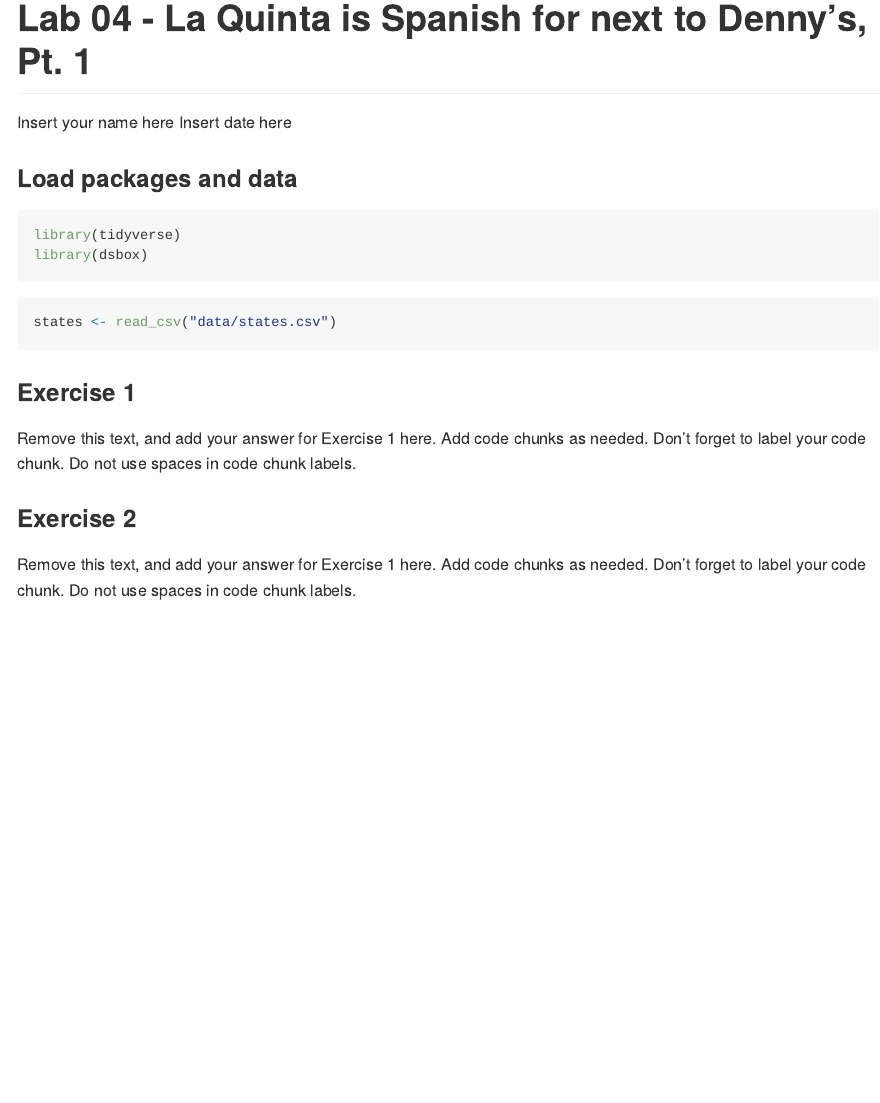
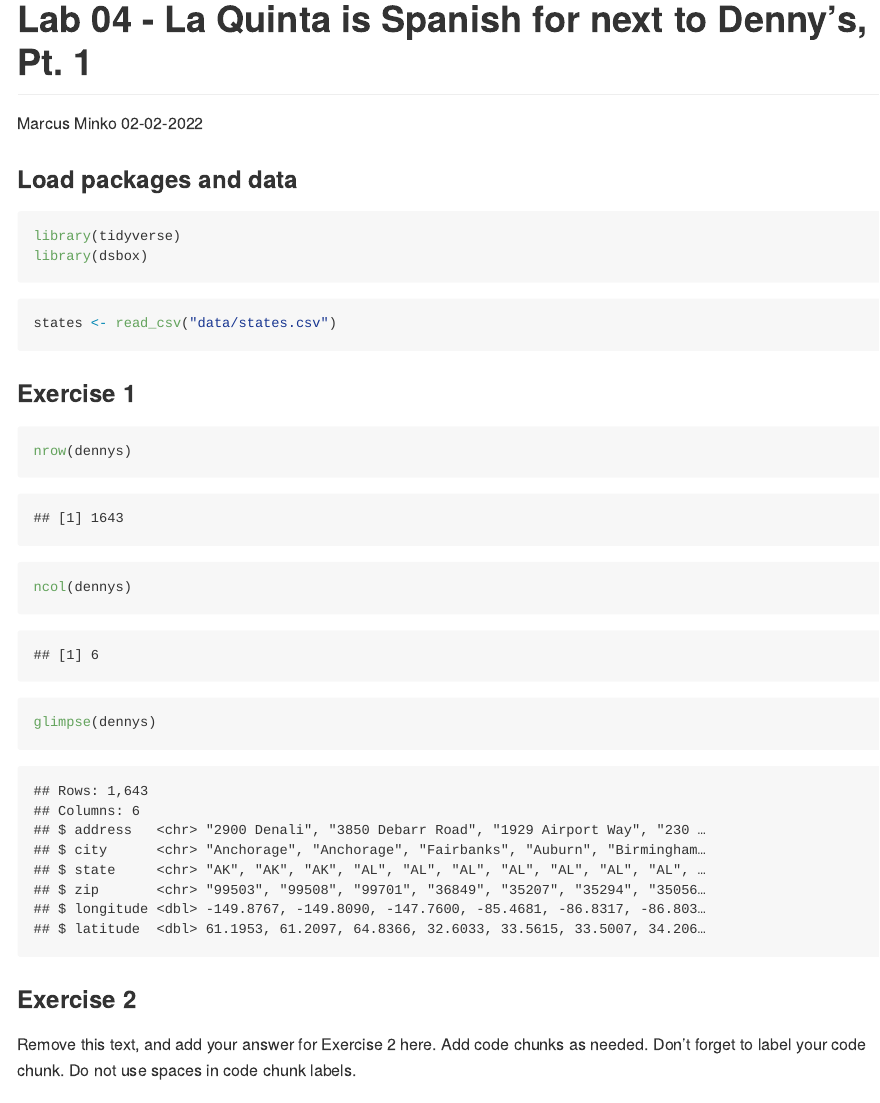
Before and after one commit to marcusminko123/lab-04, an R Markdown document (lab-04.Rmd): the page in a window 1100 px wide, from its top. The pictures show the output file lab-04.md that the author committed with the source, drawn offline in the style of GitHub.

Commit message:
exercise 1

````diff
--- a/lab-04.Rmd
+++ b/lab-04.Rmd
@@ -1,7 +1,7 @@
 ---
 title: "Lab 04 - La Quinta is Spanish for next to Denny's, Pt. 1"
-author: "Insert your name here"
-date: "Insert date here"
+author: "Marcus Minko"
+date: "02-02-2022"
 output: github_document
 ---
 
@@ -10,18 +10,24 @@ output: github_document
 ```{r load-packages, message = FALSE}
 library(tidyverse)
 library(dsbox)
+
 ```
 
 ```{r load-data, message = FALSE}
 states <- read_csv("data/states.csv")
+
 ```
 
 ### Exercise 1
 
-Remove this text, and add your answer for Exercise 1 here.
-Add code chunks as needed.
-Don't forget to label your code chunk.
-Do not use spaces in code chunk labels.
+```{r dataset}
+
+nrow(dennys)
+ncol(dennys)
+
+glimpse(dennys)
+
+```
 
 ### Exercise 2
 
````
Also changed, not shown: lab-04.md, 2 other files.
